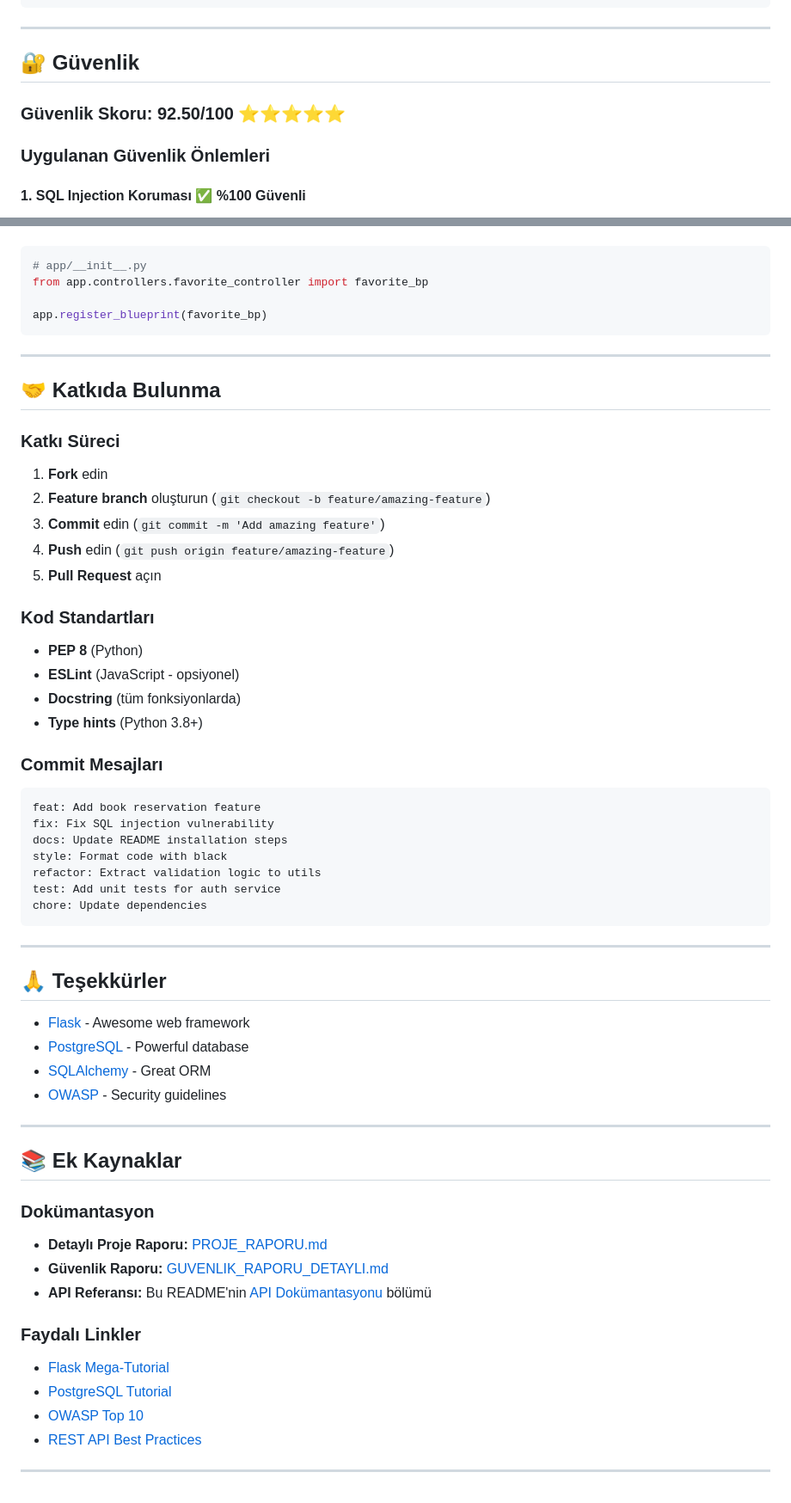
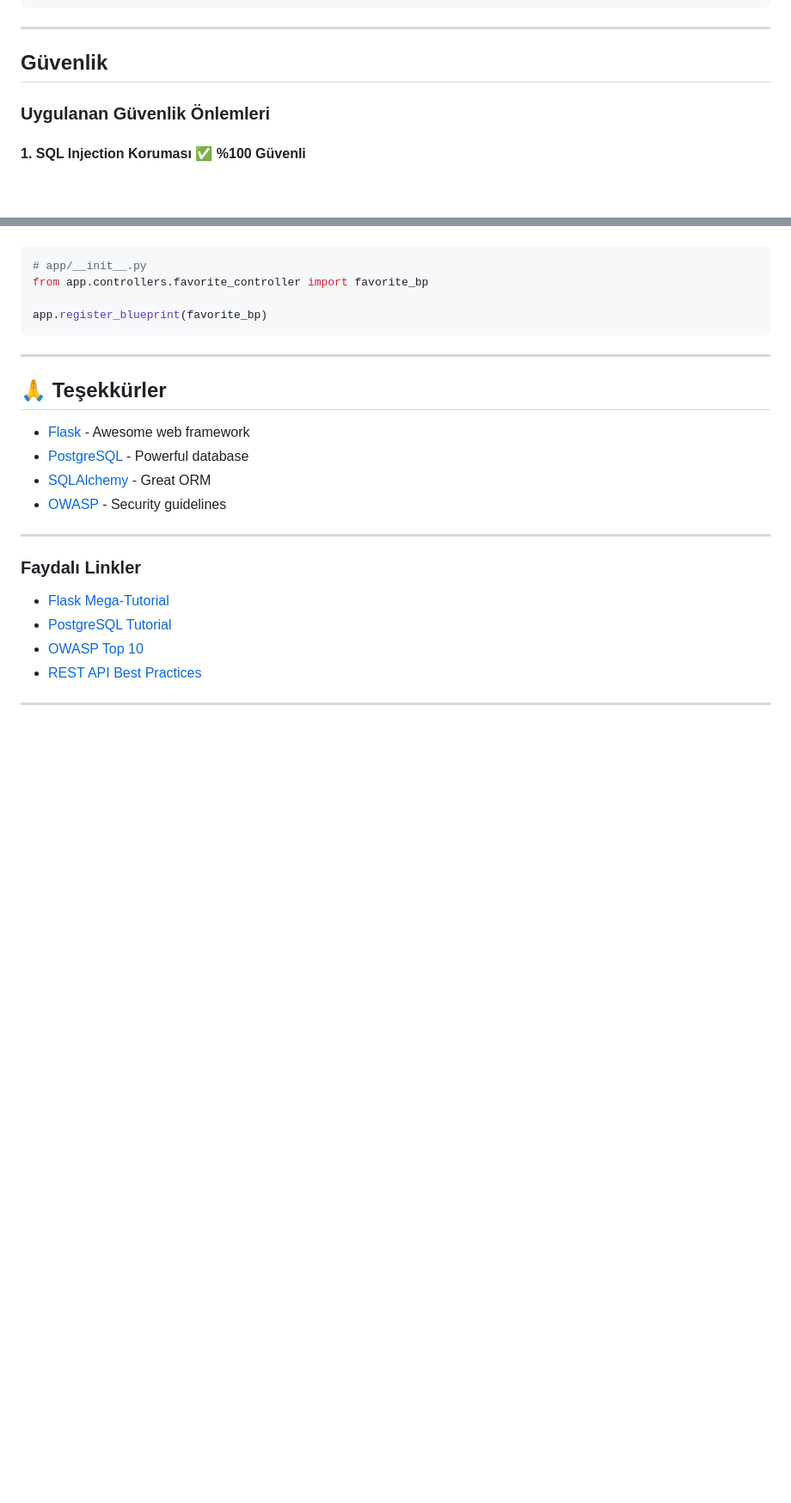
Before and after one commit to Mustafkgl/VT_DERS_PROJE, a Markdown page: README.md, 2 parts joined by grey strips. Shown: that part at 86% size. GitHub-like rendering; blank space fills up the shorter version.

````diff
--- a/README.md
+++ b/README.md
@@ -435,9 +434,7 @@ kutuphane_projesi/
 
 ---
 
-## 🔐 Güvenlik
-
-### Güvenlik Skoru: **92.50/100** ⭐⭐⭐⭐⭐
+## Güvenlik
 
 ### Uygulanan Güvenlik Önlemleri
 
@@ -2779,37 +2725,6 @@ app.register_blueprint(favorite_bp)
 
 ---
 
-## 🤝 Katkıda Bulunma
-
-### Katkı Süreci
-
-1. **Fork** edin
-2. **Feature branch** oluşturun (`git checkout -b feature/amazing-feature`)
-3. **Commit** edin (`git commit -m 'Add amazing feature'`)
-4. **Push** edin (`git push origin feature/amazing-feature`)
-5. **Pull Request** açın
-
-### Kod Standartları
-
-- **PEP 8** (Python)
-- **ESLint** (JavaScript - opsiyonel)
-- **Docstring** (tüm fonksiyonlarda)
-- **Type hints** (Python 3.8+)
-
-### Commit Mesajları
-
-```
-feat: Add book reservation feature
-fix: Fix SQL injection vulnerability
-docs: Update README installation steps
-style: Format code with black
-refactor: Extract validation logic to utils
-test: Add unit tests for auth service
-chore: Update dependencies
-```
-
----
-
 ## 🙏 Teşekkürler
 
 - [Flask](https://flask.palletsprojects.com/) - Awesome web framework
@@ -2819,14 +2734,6 @@ chore: Update dependencies
 
 ---
 
-## 📚 Ek Kaynaklar
-
-### Dokümantasyon
-
-- **Detaylı Proje Raporu:** [PROJE_RAPORU.md](PROJE_RAPORU.md)
-- **Güvenlik Raporu:** [GUVENLIK_RAPORU_DETAYLI.md](GUVENLIK_RAPORU_DETAYLI.md)
-- **API Referansı:** Bu README'nin [API Dokümantasyonu](#-api-dokümantasyonu) bölümü
-
 ### Faydalı Linkler
 
 - [Flask Mega-Tutorial](https://blog.miguelgrinberg.com/post/the-flask-mega-tutorial-part-i-hello-world)
````
Also changed, not shown: other parts of README.md (+69 -121 lines).
